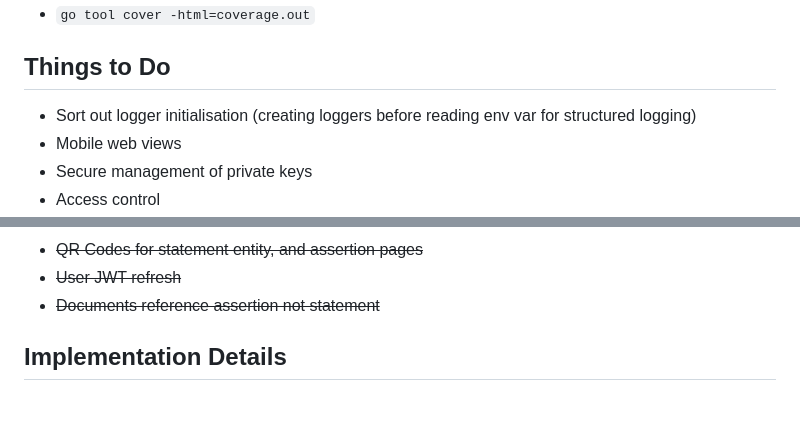
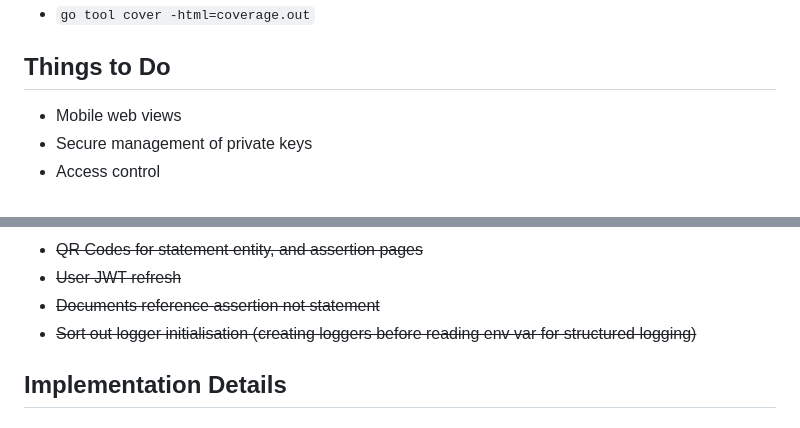
Before and after one commit to silvatek/trustedassertions, a Markdown page: README.md, 2 parts joined by grey strips. Rendered like a GitHub page.

Commit message:
TODO update

```diff
--- a/README.md
+++ b/README.md
@@ -60,7 +60,6 @@ Any number of trust models can be created from the same set of assertions, and i
 
 ## Things to Do
 
-* Sort out logger initialisation (creating loggers before reading env var for structured logging)
 * Mobile web views
 * Secure management of private keys
 * Access control
@@ -91,6 +90,7 @@ Any number of trust models can be created from the same set of assertions, and i
 * ~~QR Codes for statement entity, and assertion pages~~
 * ~~User JWT refresh~~
 * ~~Documents reference assertion not statement~~
+* ~~Sort out logger initialisation (creating loggers before reading env var for structured logging)~~
 
 
 ## Implementation Details
```
